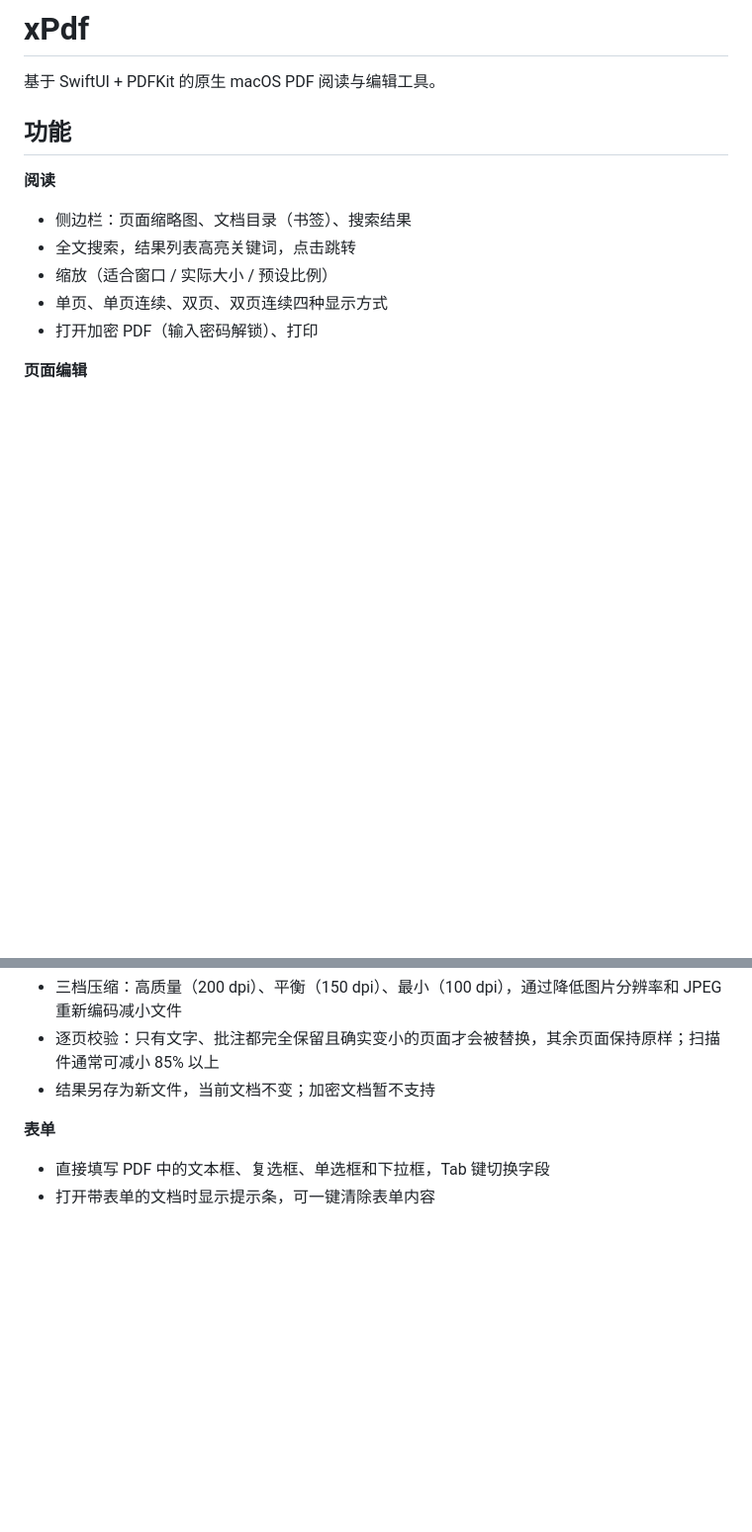
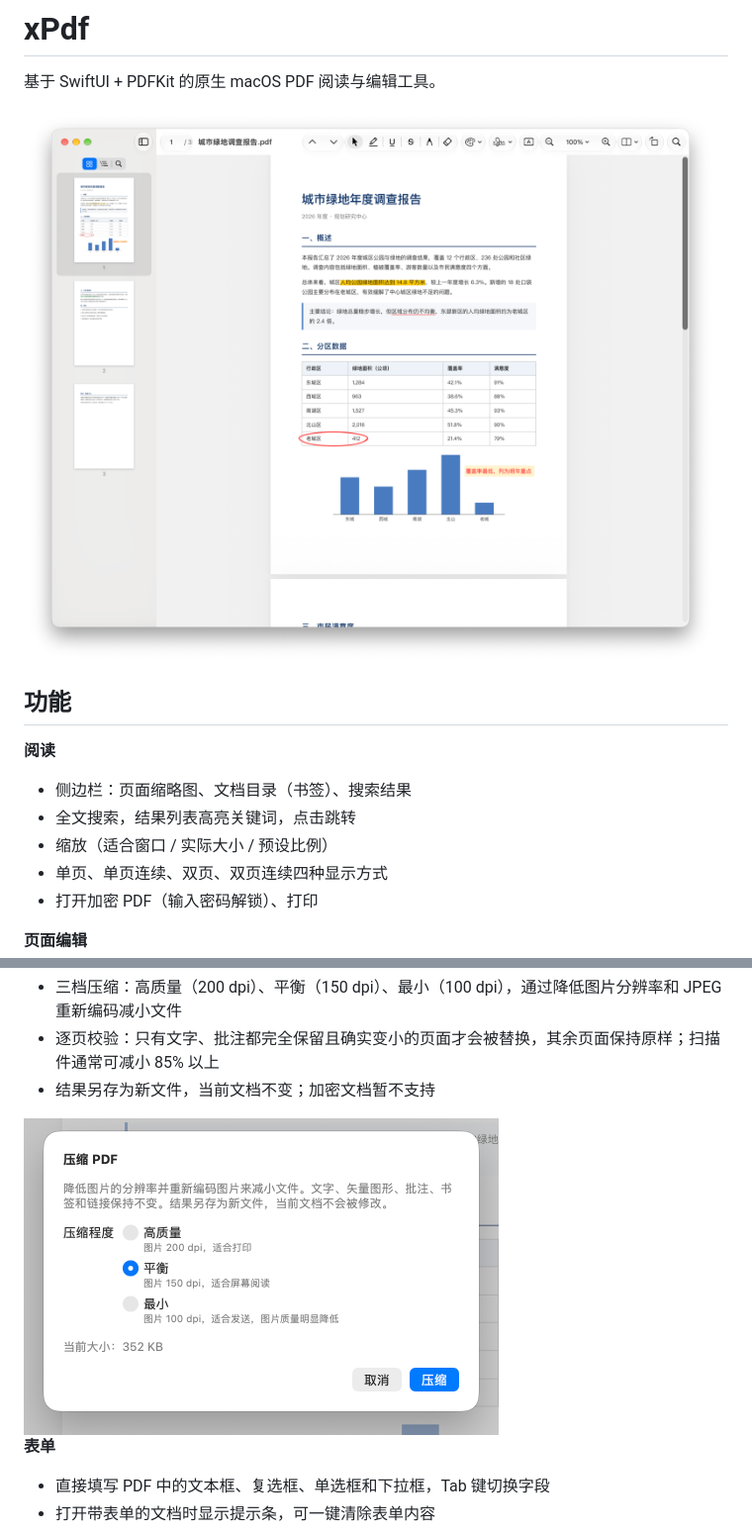
Before and after one commit to xinghelee/xPdf, a Markdown page: README.md, 2 parts joined by grey strips. Shown at 99% size. Rendered like a GitHub page; pictures changed too: docs/compress.png (added), docs/main.png (added); blank space fills up the shorter version.

Commit message:
Add screenshots to README

```diff
--- a/README.md
+++ b/README.md
@@ -1,6 +1,8 @@
 # xPdf
 
 基于 SwiftUI + PDFKit 的原生 macOS PDF 阅读与编辑工具。
+
+![xPdf 主界面：缩略图侧边栏、高亮、下划线、手绘圈注和文字批注](docs/main.png)
 
 ## 功能
 
@@ -36,6 +38,8 @@
 - 三档压缩：高质量（200 dpi）、平衡（150 dpi）、最小（100 dpi），通过降低图片分辨率和 JPEG 重新编码减小文件
 - 逐页校验：只有文字、批注都完全保留且确实变小的页面才会被替换，其余页面保持原样；扫描件通常可减小 85% 以上
 - 结果另存为新文件，当前文档不变；加密文档暂不支持
+
+<img src="docs/compress.png" width="480" alt="压缩 PDF 面板">
 
 **表单**
 - 直接填写 PDF 中的文本框、复选框、单选框和下拉框，Tab 键切换字段
```
